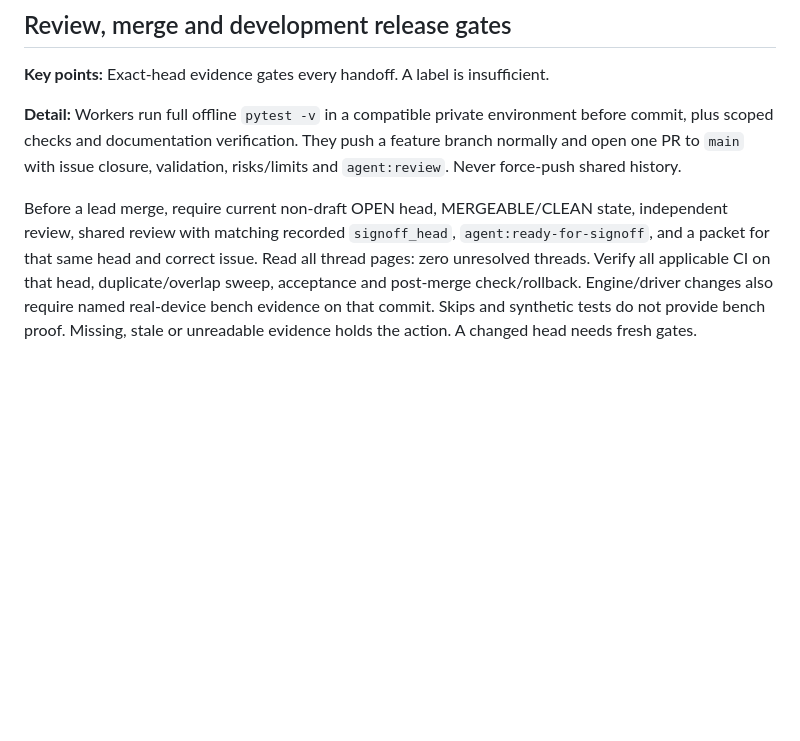
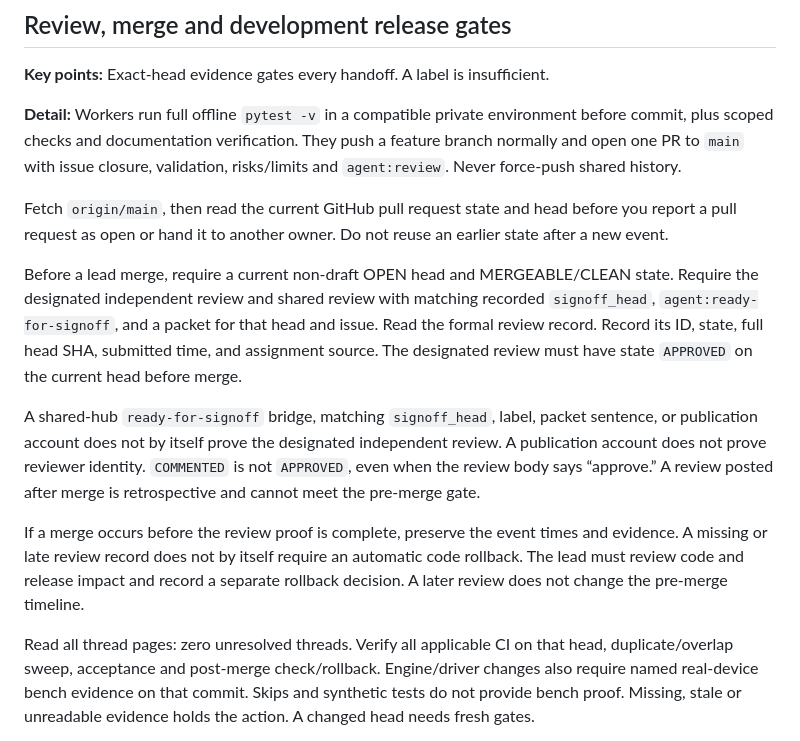
Before and after one commit to sixtyops/manager, a Markdown page: docs/lead-operations-sop.md, the part around the change. Rendered like a GitHub page; blank space fills up the shorter version.

Commit message:
docs: clarify independent merge review evidence (#521)
Co-authored-by: Isaac Olson <4086195+isolson@users.noreply.github.com>

```diff
--- a/docs/lead-operations-sop.md
+++ b/docs/lead-operations-sop.md
@@ -113,11 +113,31 @@ environment before commit, plus scoped checks and documentation verification.
 They push a feature branch normally and open one PR to `main` with issue closure,
 validation, risks/limits and `agent:review`. Never force-push shared history.
 
-Before a lead merge, require current non-draft OPEN head, MERGEABLE/CLEAN state,
-independent review, shared review with matching recorded `signoff_head`,
-`agent:ready-for-signoff`, and a packet for that same head and correct issue.
-Read all thread pages: zero unresolved threads. Verify all applicable CI on that
-head, duplicate/overlap sweep, acceptance and post-merge check/rollback.
+Fetch `origin/main`, then read the current GitHub pull request state and head
+before you report a pull request as open or hand it to another owner. Do not
+reuse an earlier state after a new event.
+
+Before a lead merge, require a current non-draft OPEN head and MERGEABLE/CLEAN
+state. Require the designated independent review and shared review with
+matching recorded `signoff_head`, `agent:ready-for-signoff`, and a packet for
+that head and issue. Read the formal review record. Record its ID, state, full
+head SHA, submitted time, and assignment source. The designated review must
+have state `APPROVED` on the current head before merge.
+
+A shared-hub `ready-for-signoff` bridge, matching `signoff_head`, label, packet
+sentence, or publication account does not by itself prove the designated
+independent review. A publication account does not prove reviewer identity.
+`COMMENTED` is not `APPROVED`, even when the review body says “approve.” A review
+posted after merge is retrospective and cannot meet the pre-merge gate.
+
+If a merge occurs before the review proof is complete, preserve the event times
+and evidence. A missing or late review record does not by itself require an
+automatic code rollback. The lead must review code and release impact and
+record a separate rollback decision. A later review does not change the
+pre-merge timeline.
+
+Read all thread pages: zero unresolved threads. Verify all applicable CI on
+that head, duplicate/overlap sweep, acceptance and post-merge check/rollback.
 Engine/driver changes also require named real-device bench evidence on that
 commit. Skips and synthetic tests do not provide bench proof. Missing, stale or
 unreadable evidence holds the action. A changed head needs fresh gates.
```
